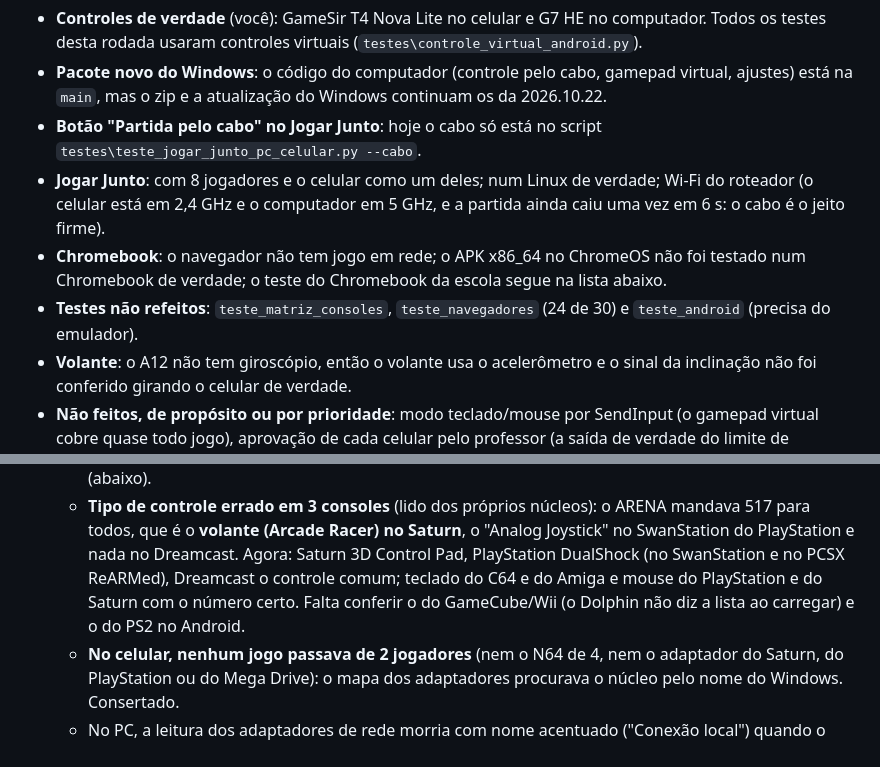
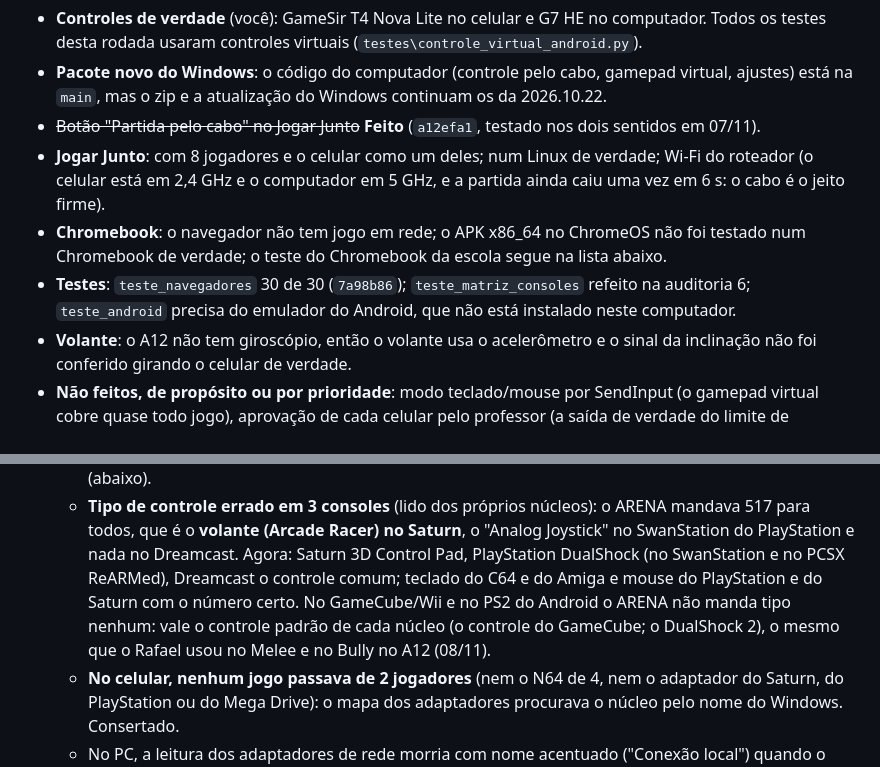
Before and after one commit to RafaParise/arena-console, a Markdown page: docs/PENDENCIAS.md, 2 parts joined by grey strips. Rendered like a GitHub page.

Commit message:
Pendencias: cabo e teste_navegadores ja feitos; tipo de controle do GameCube/Wii e PS2 do Android (o padrao do nucleo)
Co-Authored-By: Claude Opus 5.5 <noreply@anthropic.com>
Claude-Session: https://claude.ai/code/session_018R8yxaVus4YsspBFx7FjB8

```diff
--- a/docs/PENDENCIAS.md
+++ b/docs/PENDENCIAS.md
@@ -258,12 +258,13 @@ Falta (nesta ordem):
   controles virtuais (`testes\controle_virtual_android.py`).
 - **Pacote novo do Windows**: o código do computador (controle pelo cabo, gamepad virtual, ajustes) está na `main`, mas o zip e a
   atualização do Windows continuam os da 2026.10.22.
-- **Botão "Partida pelo cabo" no Jogar Junto**: hoje o cabo só está no script `testes\teste_jogar_junto_pc_celular.py --cabo`.
+- ~~Botão "Partida pelo cabo" no Jogar Junto~~ **Feito** (`a12efa1`, testado nos dois sentidos em 07/11).
 - **Jogar Junto**: com 8 jogadores e o celular como um deles; num Linux de verdade; Wi-Fi do roteador (o celular está em 2,4 GHz e o
   computador em 5 GHz, e a partida ainda caiu uma vez em 6 s: o cabo é o jeito firme).
 - **Chromebook**: o navegador não tem jogo em rede; o APK x86_64 no ChromeOS não foi testado num Chromebook de verdade; o teste do
   Chromebook da escola segue na lista abaixo.
-- **Testes não refeitos**: `teste_matriz_consoles`, `teste_navegadores` (24 de 30) e `teste_android` (precisa do emulador).
+- **Testes**: `teste_navegadores` 30 de 30 (`7a98b86`); `teste_matriz_consoles` refeito na auditoria 6; `teste_android` precisa do
+  emulador do Android, que não está instalado neste computador.
 - **Volante**: o A12 não tem giroscópio, então o volante usa o acelerômetro e o sinal da inclinação não foi conferido girando o
   celular de verdade.
 - **Não feitos, de propósito ou por prioridade**: modo teclado/mouse por SendInput (o gamepad virtual cobre quase todo jogo), aprovação
@@ -323,8 +324,9 @@ Falta (nesta ordem):
   - **Tipo de controle errado em 3 consoles** (lido dos próprios núcleos): o ARENA mandava 517 para todos, que é o
     **volante (Arcade Racer) no Saturn**, o "Analog Joystick" no SwanStation do PlayStation e nada no Dreamcast. Agora: Saturn
     3D Control Pad, PlayStation DualShock (no SwanStation e no PCSX ReARMed), Dreamcast o controle comum; teclado do C64 e do
-    Amiga e mouse do PlayStation e do Saturn com o número certo. Falta conferir o do GameCube/Wii (o Dolphin não diz a lista
-    ao carregar) e o do PS2 no Android.
+    Amiga e mouse do PlayStation e do Saturn com o número certo. No GameCube/Wii e no PS2 do Android o ARENA não manda
+    tipo nenhum: vale o controle padrão de cada núcleo (o controle do GameCube; o DualShock 2), o mesmo que o Rafael usou no
+    Melee e no Bully no A12 (08/11).
   - **No celular, nenhum jogo passava de 2 jogadores** (nem o N64 de 4, nem o adaptador do Saturn, do PlayStation ou do Mega
     Drive): o mapa dos adaptadores procurava o núcleo pelo nome do Windows. Consertado.
   - No PC, a leitura dos adaptadores de rede morria com nome acentuado ("Conexão local") quando o ARENA roda com `-X utf8`.
```
